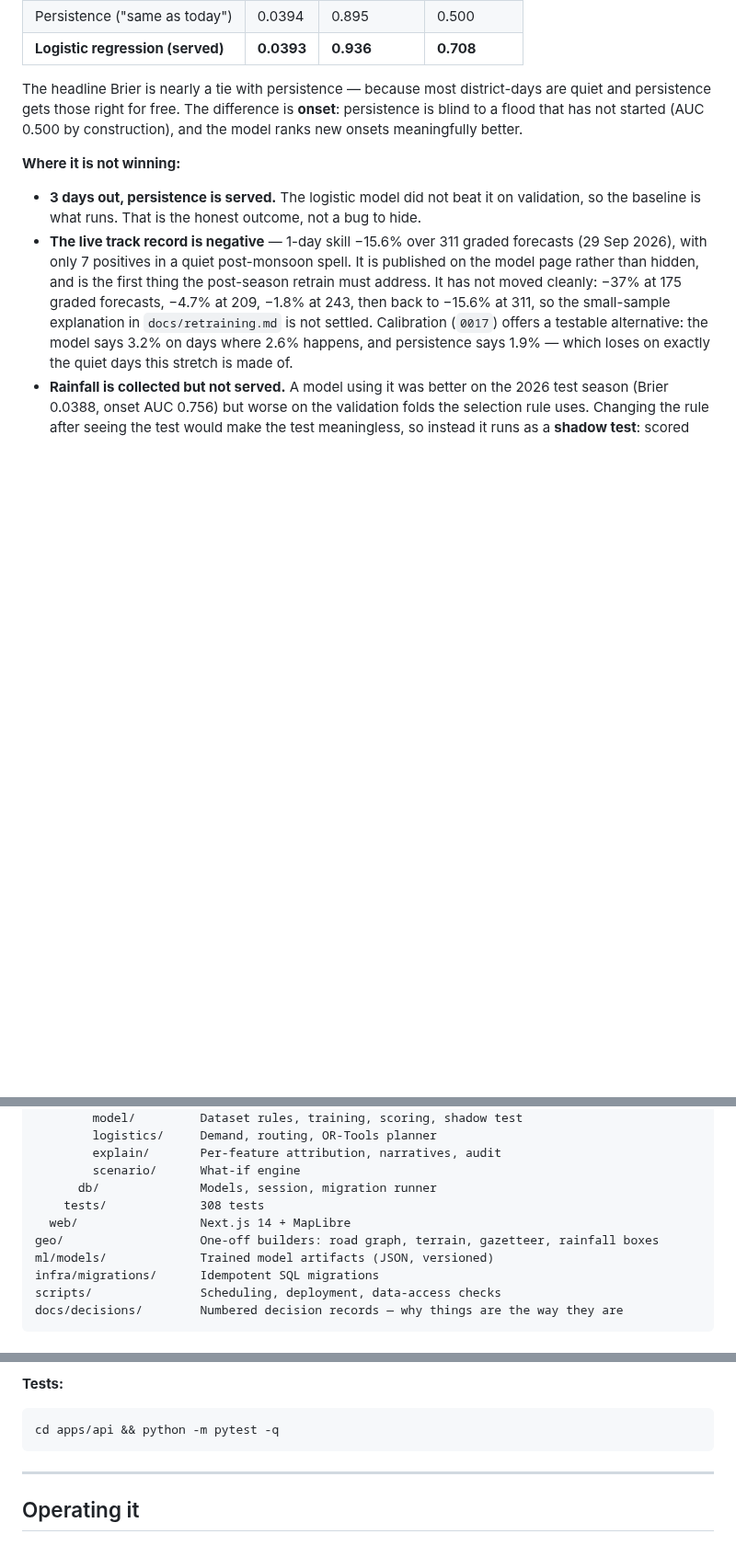
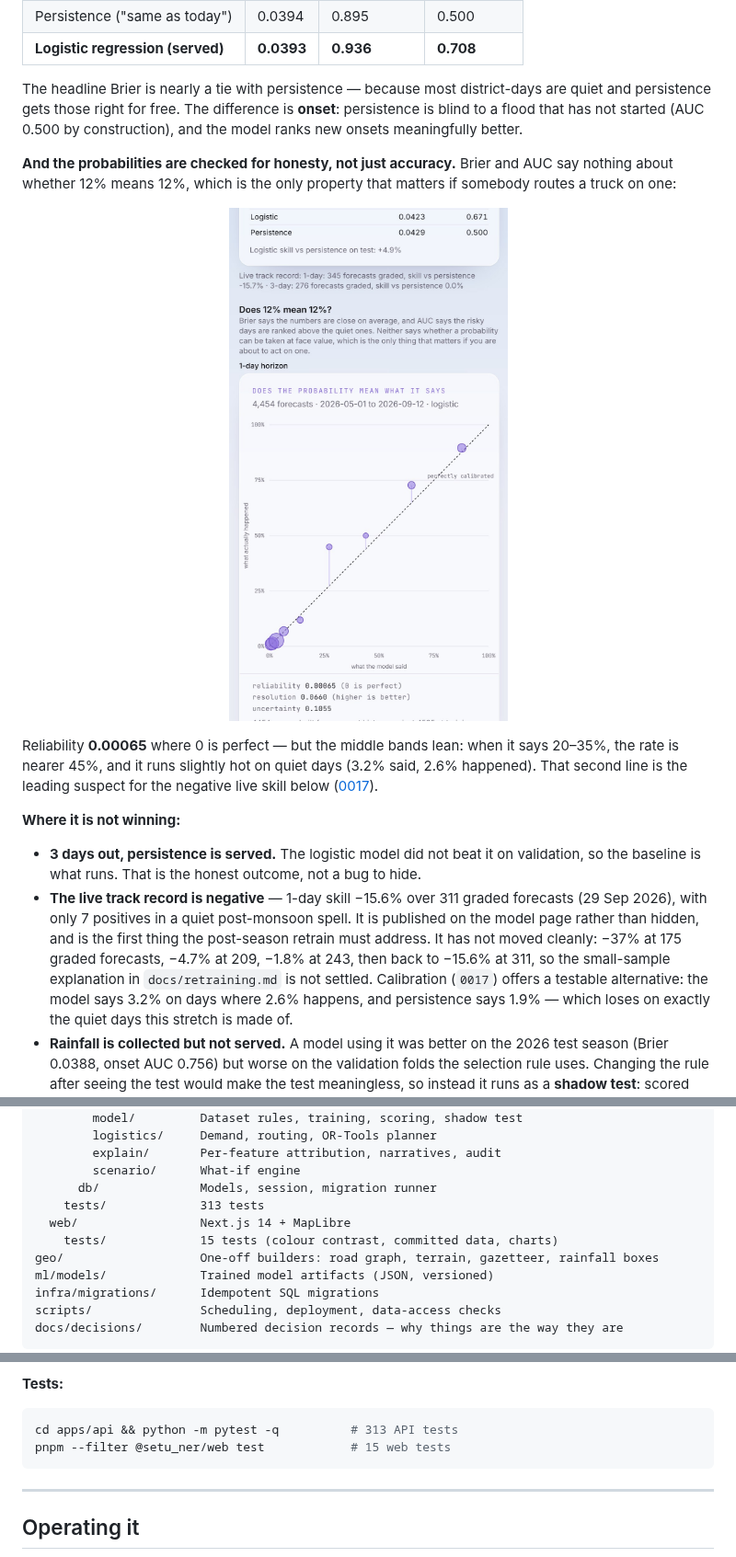
Before and after one commit to mKs2609/setu_ner, a Markdown page: README.md, 3 parts joined by grey strips. Shown at 92% size. GitHub-like rendering; pictures changed too: docs/images/calibration.jpg (added); blank space fills up the shorter version.

````diff
--- a/README.md
+++ b/README.md
@@ -119,6 +129,22 @@ are quiet and persistence gets those right for free. The difference is
 **onset**: persistence is blind to a flood that has not started (AUC 0.500 by
 construction), and the model ranks new onsets meaningfully better.
 
+**And the probabilities are checked for honesty, not just accuracy.** Brier and
+AUC say nothing about whether 12% means 12%, which is the only property that
+matters if somebody routes a truck on one:
+
+<p align="center">
+  <img src="docs/images/calibration.jpg" width="620"
+       alt="Reliability diagram: predicted probability against observed
+            frequency, with the Brier score decomposed into reliability,
+            resolution and uncertainty">
+</p>
+
+Reliability **0.00065** where 0 is perfect — but the middle bands lean: when it
+says 20–35%, the rate is nearer 45%, and it runs slightly hot on quiet days
+(3.2% said, 2.6% happened). That second line is the leading suspect for the
+negative live skill below ([0017](docs/decisions/0017-calibration.md)).
+
 **Where it is not winning:**
 
 - **3 days out, persistence is served.** The logistic model did not beat it on
@@ -175,8 +201,9 @@ apps/
         explain/       Per-feature attribution, narratives, audit
         scenario/      What-if engine
       db/              Models, session, migration runner
-    tests/             308 tests
+    tests/             313 tests
   web/                 Next.js 14 + MapLibre
+    tests/             15 tests (colour contrast, committed data, charts)
 geo/                   One-off builders: road graph, terrain, gazetteer, rainfall boxes
 ml/models/             Trained model artifacts (JSON, versioned)
 infra/migrations/      Idempotent SQL migrations
@@ -212,7 +239,8 @@ OpenStreetMap, and `docs/deployment.md` covers restoring a dump instead.
 **Tests:**
 
 ```bash
-cd apps/api && python -m pytest -q
+cd apps/api && python -m pytest -q          # 313 API tests
+pnpm --filter @setu_ner/web test            # 15 web tests
 ```
 
 ---
````
Also changed, not shown: other parts of README.md (+12 -2 lines), docs/images/home.jpg (added), docs/images/map.jpg (added), 10 other files.
